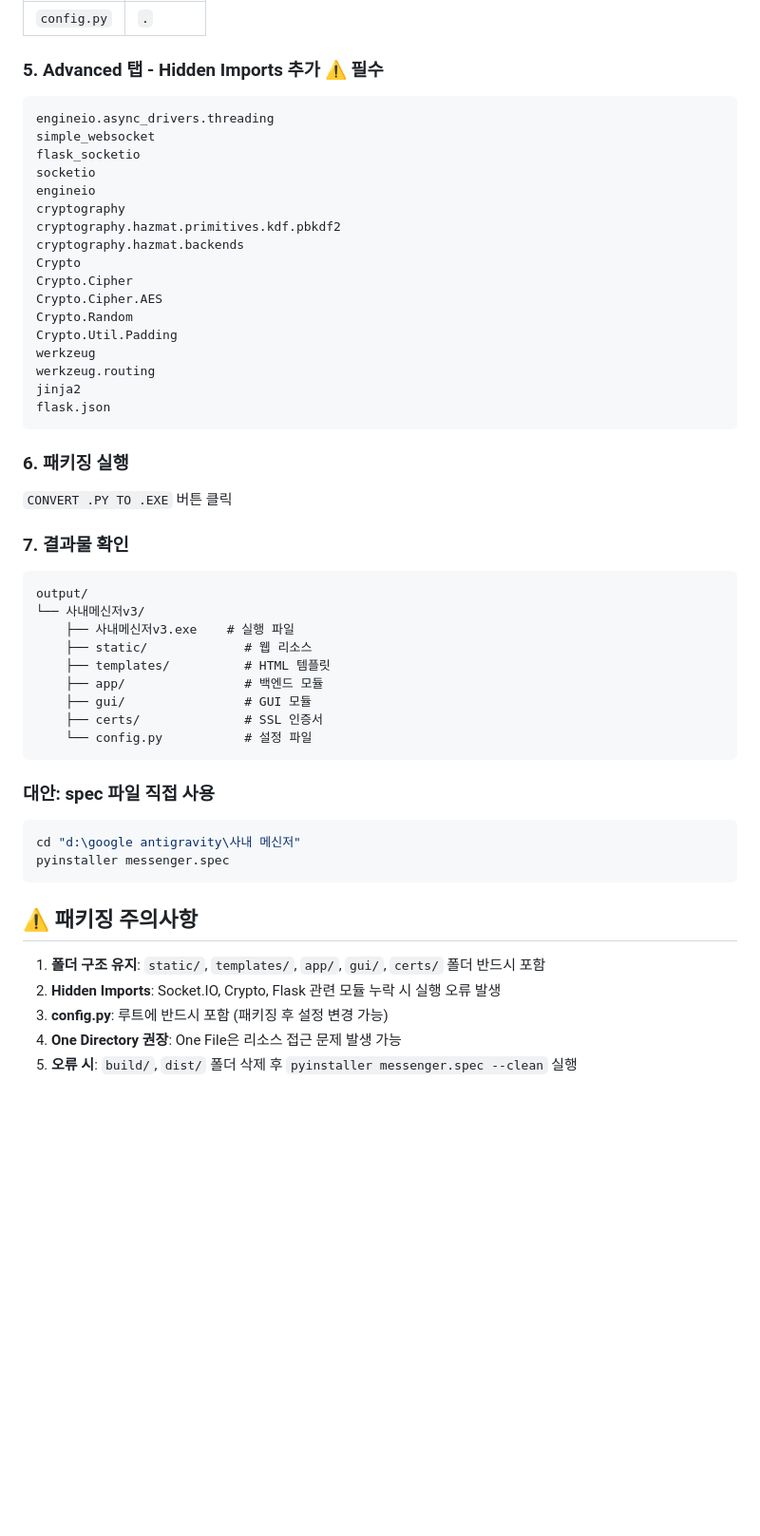
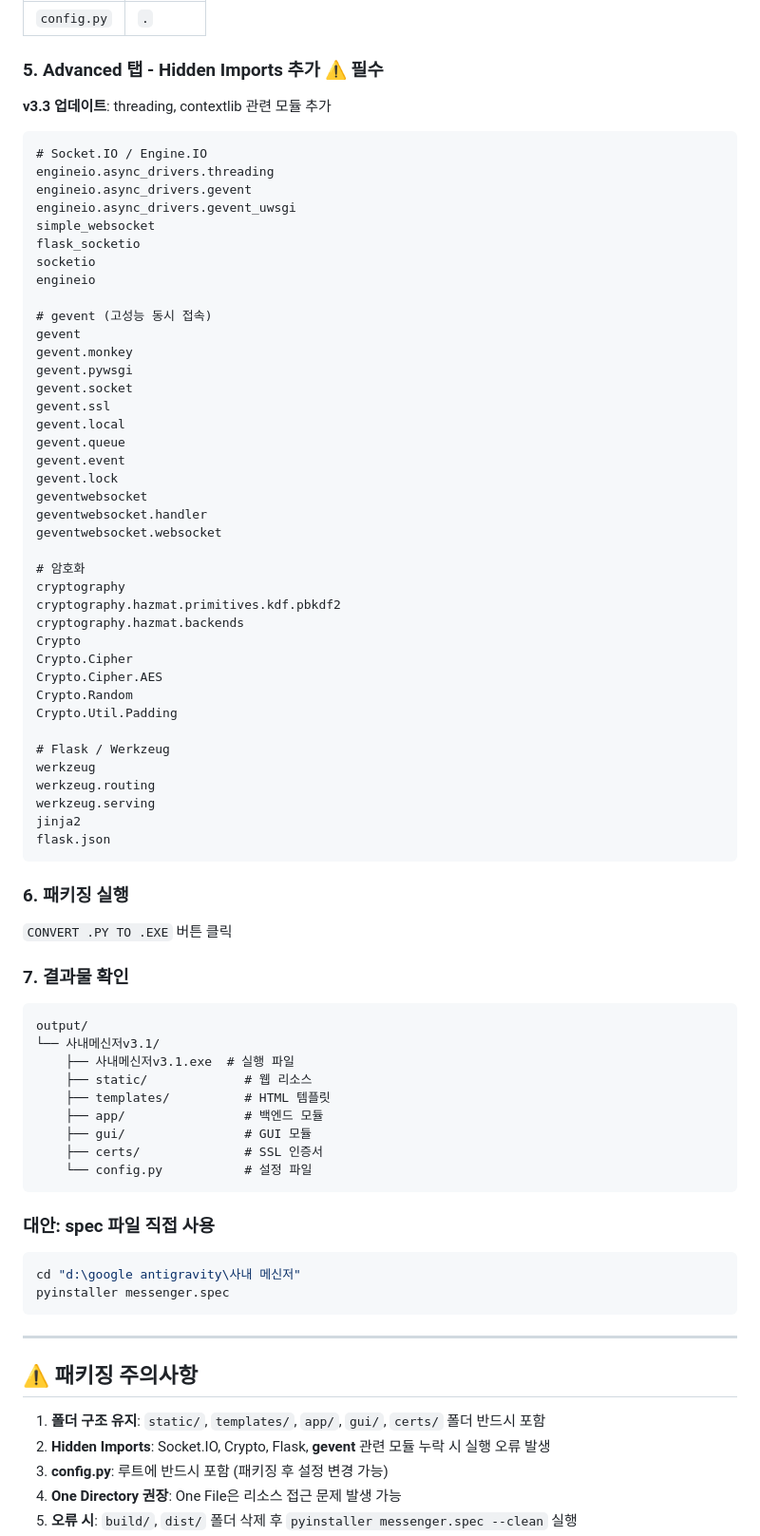
Before and after one commit to twbeatles/intranet-messenger, a Markdown page: README.md, the part around one of its changes. Shown at 95% size. Drawn GitHub-style; blank space fills up the shorter version.

Commit message:
Update README for version 3.4 release
Updated version to 3.4 with new features and improvements.

````diff
--- a/README.md
+++ b/README.md
@@ -161,12 +208,33 @@ auto-py-to-exe
 
 ### 5. Advanced 탭 - Hidden Imports 추가 ⚠️ 필수
 
+**v3.3 업데이트**: threading, contextlib 관련 모듈 추가
+
 ```
+# Socket.IO / Engine.IO
 engineio.async_drivers.threading
+engineio.async_drivers.gevent
+engineio.async_drivers.gevent_uwsgi
 simple_websocket
 flask_socketio
 socketio
 engineio
+
+# gevent (고성능 동시 접속)
+gevent
+gevent.monkey
+gevent.pywsgi
+gevent.socket
+gevent.ssl
+gevent.local
+gevent.queue
+gevent.event
+gevent.lock
+geventwebsocket
+geventwebsocket.handler
+geventwebsocket.websocket
+
+# 암호화
 cryptography
 cryptography.hazmat.primitives.kdf.pbkdf2
 cryptography.hazmat.backends
@@ -175,8 +243,11 @@ Crypto.Cipher
 Crypto.Cipher.AES
 Crypto.Random
 Crypto.Util.Padding
+
+# Flask / Werkzeug
 werkzeug
 werkzeug.routing
+werkzeug.serving
 jinja2
 flask.json
 ```
@@ -189,8 +260,8 @@ flask.json
 
 ```
 output/
-└── 사내메신저v3/
-    ├── 사내메신저v3.exe    # 실행 파일
+└── 사내메신저v3.1/
+    ├── 사내메신저v3.1.exe  # 실행 파일
     ├── static/             # 웹 리소스
     ├── templates/          # HTML 템플릿
     ├── app/                # 백엔드 모듈
@@ -206,10 +277,12 @@ cd "d:\google antigravity\사내 메신저"
 pyinstaller messenger.spec
 ```
 
+---
+
 ## ⚠️ 패키징 주의사항
 
 1. **폴더 구조 유지**: `static/`, `templates/`, `app/`, `gui/`, `certs/` 폴더 반드시 포함
-2. **Hidden Imports**: Socket.IO, Crypto, Flask 관련 모듈 누락 시 실행 오류 발생
+2. **Hidden Imports**: Socket.IO, Crypto, Flask, **gevent** 관련 모듈 누락 시 실행 오류 발생
 3. **config.py**: 루트에 반드시 포함 (패키징 후 설정 변경 가능)
 4. **One Directory 권장**: One File은 리소스 접근 문제 발생 가능
 5. **오류 시**: `build/`, `dist/` 폴더 삭제 후 `pyinstaller messenger.spec --clean` 실행
````
Also changed, not shown: other parts of README.md (+83 -2 lines).
